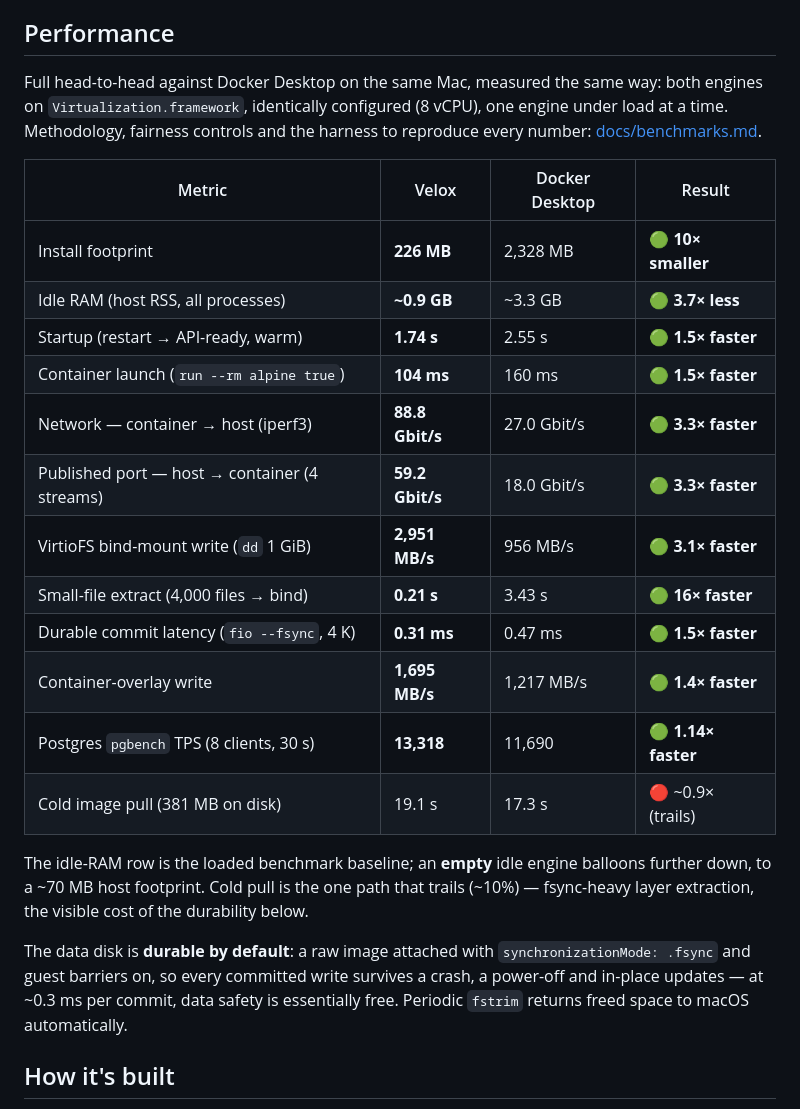
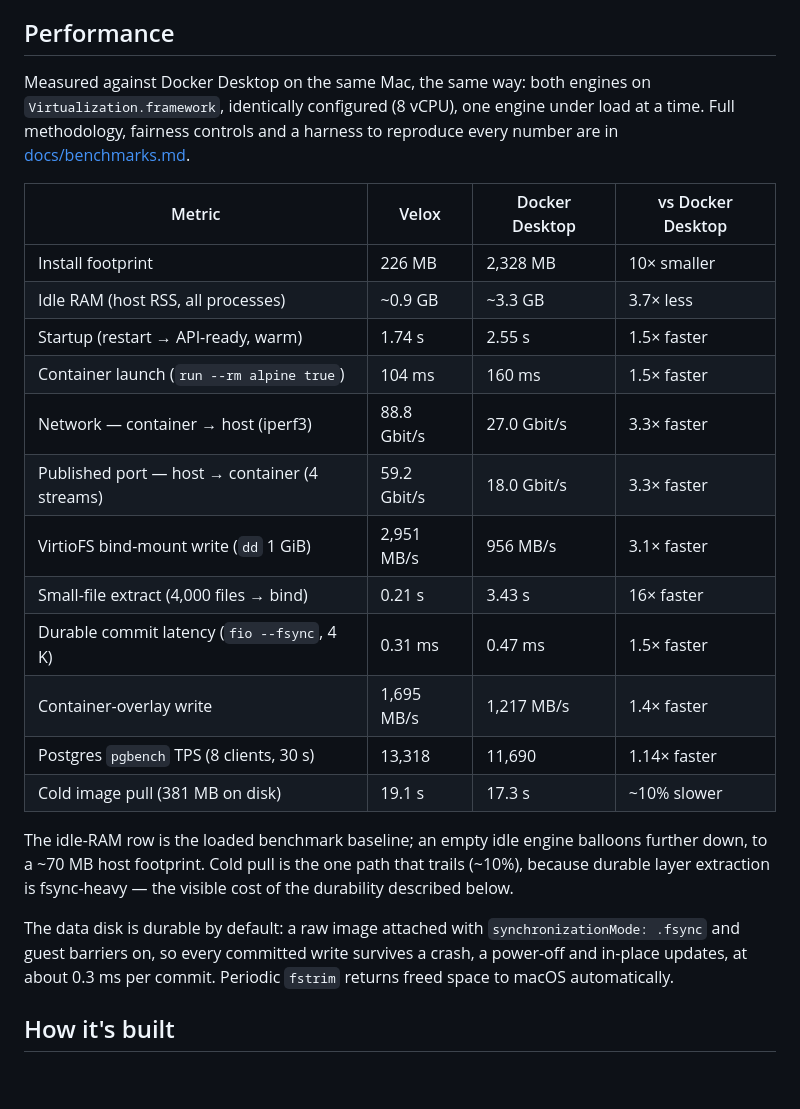
Before and after one commit to mikaelhug/Velox, a Markdown page: README.md, the part around the change. GitHub-like rendering; blank space fills up the shorter version.

Commit message:
README: state advantages plainly, drop the win/loss emoji table
Neutralize the benchmark table (remove the victory emoji and celebratory
bold, rename the result column to "vs Docker Desktop"), soften a couple
of superlatives, and clarify the cold-pull caveat.

```diff
--- a/README.md
+++ b/README.md
@@ -94,36 +94,35 @@ data); decline it and everything else still works.
 
 ## Performance
 
-Full head-to-head against Docker Desktop on the same Mac, measured the same
-way: both engines on `Virtualization.framework`, identically configured
-(8 vCPU), one engine under load at a time. Methodology, fairness controls and
-the harness to reproduce every number: [docs/benchmarks.md](docs/benchmarks.md).
+Measured against Docker Desktop on the same Mac, the same way: both engines on
+`Virtualization.framework`, identically configured (8 vCPU), one engine under
+load at a time. Full methodology, fairness controls and a harness to reproduce
+every number are in [docs/benchmarks.md](docs/benchmarks.md).
 
-| Metric | Velox | Docker Desktop | Result |
+| Metric | Velox | Docker Desktop | vs Docker Desktop |
 | --- | --- | --- | --- |
-| Install footprint | **226 MB** | 2,328 MB | 🟢 **10× smaller** |
-| Idle RAM (host RSS, all processes) | **~0.9 GB** | ~3.3 GB | 🟢 **3.7× less** |
-| Startup (restart → API-ready, warm) | **1.74 s** | 2.55 s | 🟢 **1.5× faster** |
-| Container launch (`run --rm alpine true`) | **104 ms** | 160 ms | 🟢 **1.5× faster** |
-| Network — container → host (iperf3) | **88.8 Gbit/s** | 27.0 Gbit/s | 🟢 **3.3× faster** |
-| Published port — host → container (4 streams) | **59.2 Gbit/s** | 18.0 Gbit/s | 🟢 **3.3× faster** |
-| VirtioFS bind-mount write (`dd` 1 GiB) | **2,951 MB/s** | 956 MB/s | 🟢 **3.1× faster** |
-| Small-file extract (4,000 files → bind) | **0.21 s** | 3.43 s | 🟢 **16× faster** |
-| Durable commit latency (`fio --fsync`, 4 K) | **0.31 ms** | 0.47 ms | 🟢 **1.5× faster** |
-| Container-overlay write | **1,695 MB/s** | 1,217 MB/s | 🟢 **1.4× faster** |
-| Postgres `pgbench` TPS (8 clients, 30 s) | **13,318** | 11,690 | 🟢 **1.14× faster** |
-| Cold image pull (381 MB on disk) | 19.1 s | 17.3 s | 🔴 ~0.9× (trails) |
+| Install footprint | 226 MB | 2,328 MB | 10× smaller |
+| Idle RAM (host RSS, all processes) | ~0.9 GB | ~3.3 GB | 3.7× less |
+| Startup (restart → API-ready, warm) | 1.74 s | 2.55 s | 1.5× faster |
+| Container launch (`run --rm alpine true`) | 104 ms | 160 ms | 1.5× faster |
+| Network — container → host (iperf3) | 88.8 Gbit/s | 27.0 Gbit/s | 3.3× faster |
+| Published port — host → container (4 streams) | 59.2 Gbit/s | 18.0 Gbit/s | 3.3× faster |
+| VirtioFS bind-mount write (`dd` 1 GiB) | 2,951 MB/s | 956 MB/s | 3.1× faster |
+| Small-file extract (4,000 files → bind) | 0.21 s | 3.43 s | 16× faster |
+| Durable commit latency (`fio --fsync`, 4 K) | 0.31 ms | 0.47 ms | 1.5× faster |
+| Container-overlay write | 1,695 MB/s | 1,217 MB/s | 1.4× faster |
+| Postgres `pgbench` TPS (8 clients, 30 s) | 13,318 | 11,690 | 1.14× faster |
+| Cold image pull (381 MB on disk) | 19.1 s | 17.3 s | ~10% slower |
 
-The idle-RAM row is the loaded benchmark baseline; an **empty** idle engine
+The idle-RAM row is the loaded benchmark baseline; an empty idle engine
 balloons further down, to a ~70 MB host footprint. Cold pull is the one path
-that trails (~10%) — fsync-heavy layer extraction, the visible cost of the
-durability below.
+that trails (~10%), because durable layer extraction is fsync-heavy — the
+visible cost of the durability described below.
 
-The data disk is **durable by default**: a raw image attached with
+The data disk is durable by default: a raw image attached with
 `synchronizationMode: .fsync` and guest barriers on, so every committed write
-survives a crash, a power-off and in-place updates — at ~0.3 ms per commit,
-data safety is essentially free. Periodic `fstrim` returns freed space to
-macOS automatically.
+survives a crash, a power-off and in-place updates, at about 0.3 ms per
+commit. Periodic `fstrim` returns freed space to macOS automatically.
 
 ## How it's built
 
```
